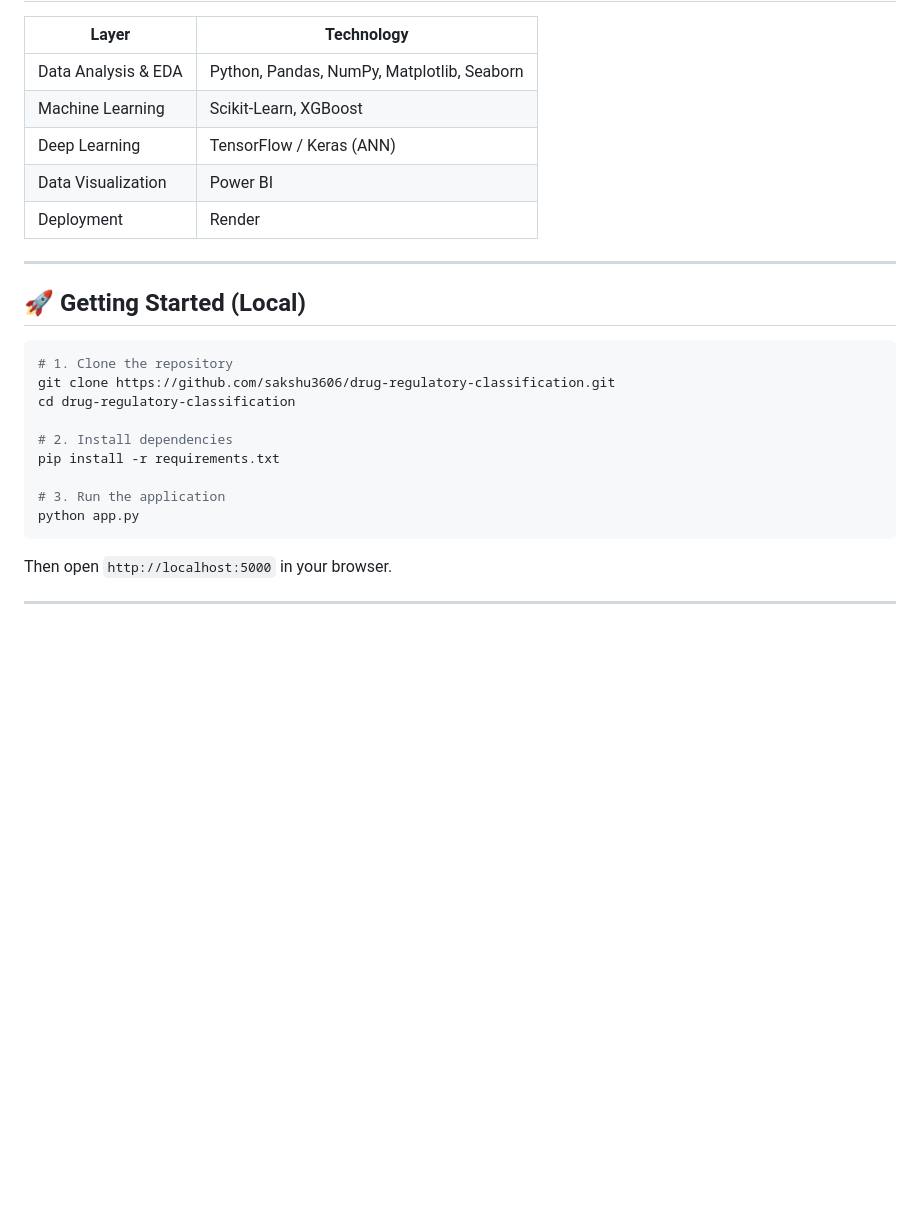
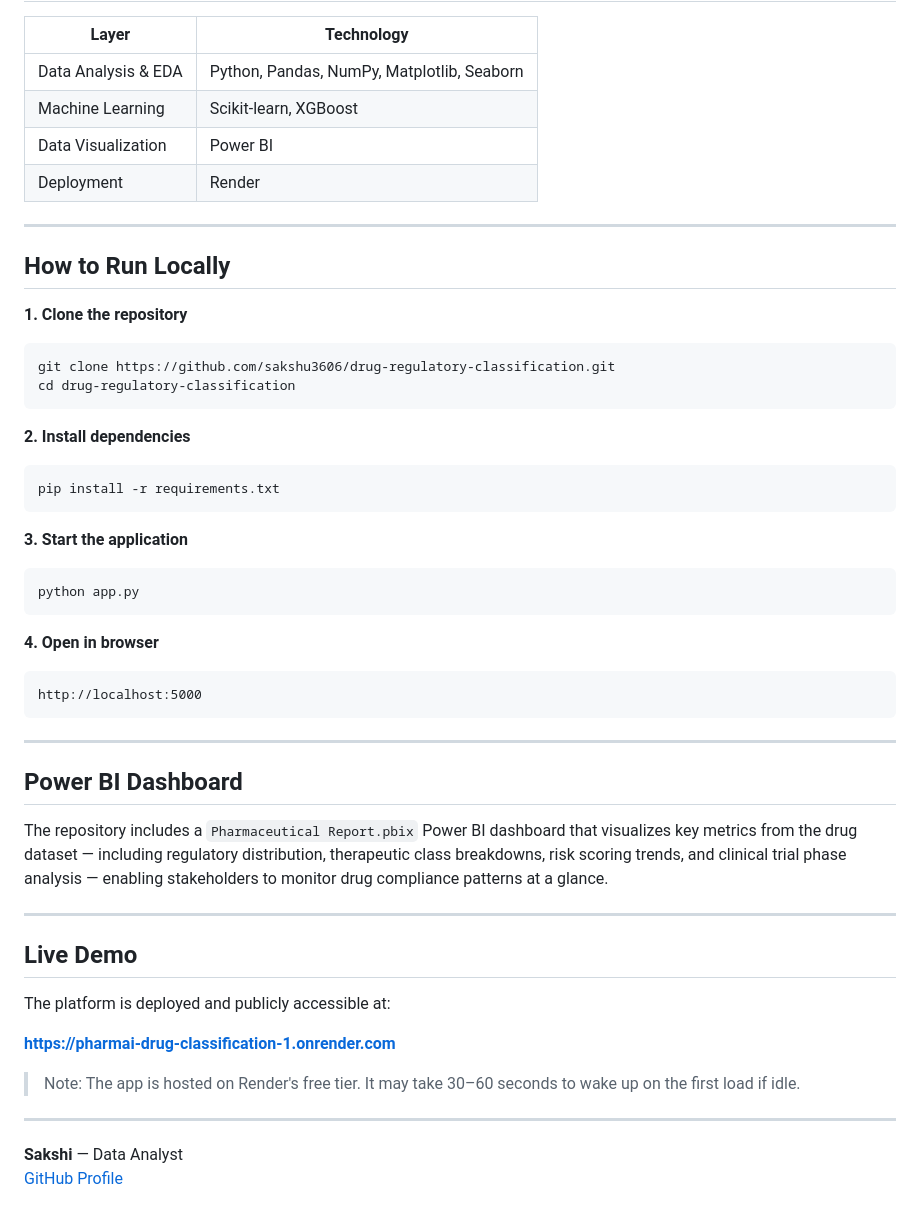
Before and after one commit to sakshu3606/drug-regulatory-classification, a Markdown page: README.md, the part around one of its changes. Rendered like a GitHub page; blank space fills up the shorter version.

````diff
--- a/README.md
+++ b/README.md
@@ -147,27 +98,53 @@ The repository includes a **Pharmaceutical Report.pbix** Power BI dashboard for
 | Layer | Technology |
 |---|---|
 | Data Analysis & EDA | Python, Pandas, NumPy, Matplotlib, Seaborn |
-| Machine Learning | Scikit-Learn, XGBoost |
-| Deep Learning | TensorFlow / Keras (ANN) |
+| Machine Learning | Scikit-learn, XGBoost |
 | Data Visualization | Power BI |
 | Deployment | Render |
 
 ---
 
-## 🚀 Getting Started (Local)
+## How to Run Locally
 
+**1. Clone the repository**
 ```bash
-# 1. Clone the repository
 git clone https://github.com/sakshu3606/drug-regulatory-classification.git
 cd drug-regulatory-classification
+```
 
-# 2. Install dependencies
+**2. Install dependencies**
+```bash
 pip install -r requirements.txt
+```
 
-# 3. Run the application
+**3. Start the application**
+```bash
 python app.py
 ```
 
-Then open `http://localhost:5000` in your browser.
+**4. Open in browser**
+```
+http://localhost:5000
+```
 
 ---
+
+## Power BI Dashboard
+
+The repository includes a `Pharmaceutical Report.pbix` Power BI dashboard that visualizes key metrics from the drug dataset — including regulatory distribution, therapeutic class breakdowns, risk scoring trends, and clinical trial phase analysis — enabling stakeholders to monitor drug compliance patterns at a glance.
+
+---
+
+## Live Demo
+
+The platform is deployed and publicly accessible at:
+
+**[https://pharmai-drug-classification-1.onrender.com](https://pharmai-drug-classification-1.onrender.com)**
+
+> Note: The app is hosted on Render's free tier. It may take 30–60 seconds to wake up on the first load if idle.
+
+---
+
+
+**Sakshi** — Data Analyst
+[GitHub Profile](https://github.com/sakshu3606)
````
Also changed, not shown: other parts of README.md (+67 -116 lines).
